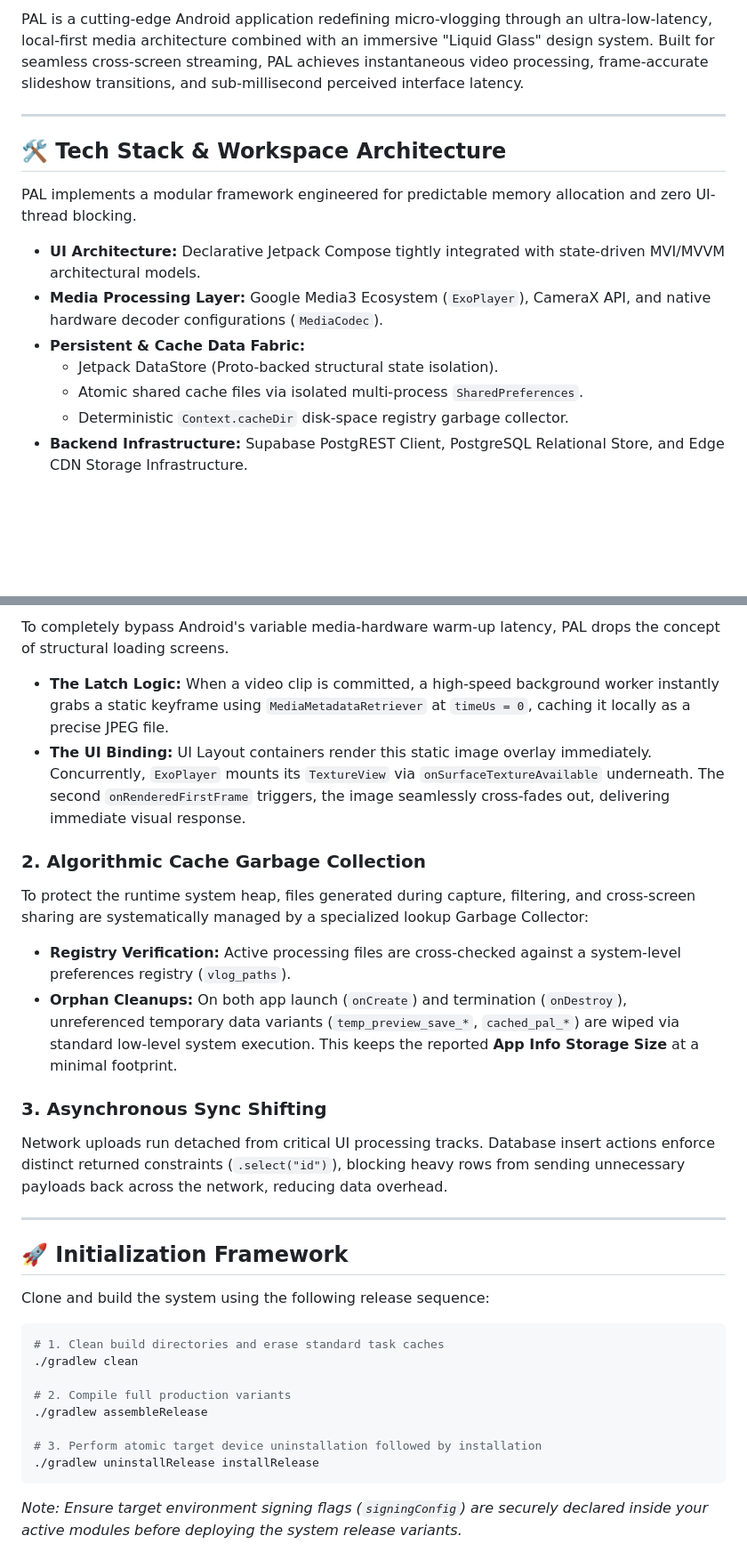
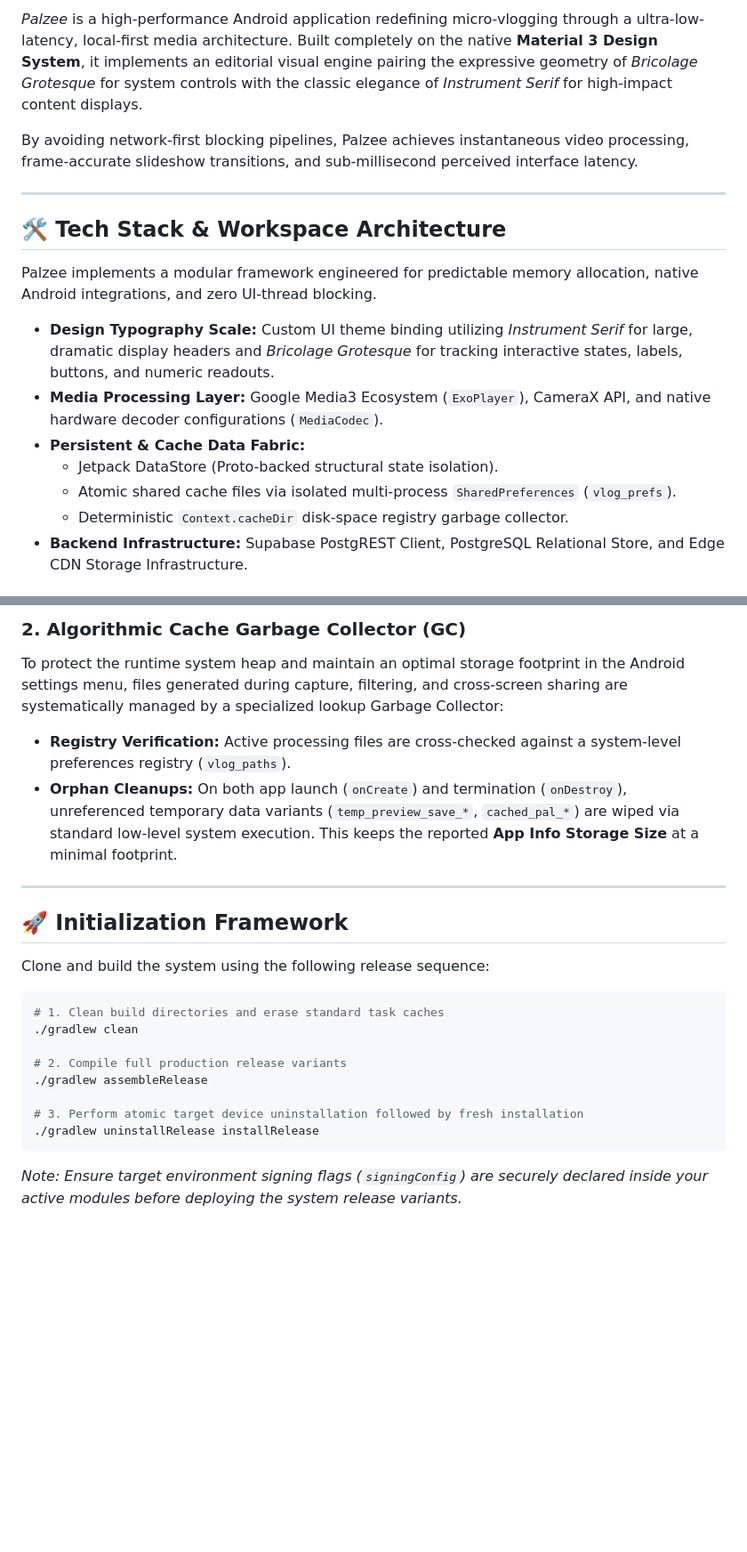
Before and after one commit to asurxeth/PALZEE, a Markdown page: README.md, 2 parts joined by grey strips. Shown at 89% size. Drawn GitHub-style; blank space fills up the shorter version.

````diff
--- a/README.md
+++ b/README.md
@@ -6,16 +6,18 @@
 
-PAL is a cutting-edge Android application redefining micro-vlogging through an ultra-low-latency, local-first media architecture combined with an immersive "Liquid Glass" design system. Built for seamless cross-screen streaming, PAL achieves instantaneous video processing, frame-accurate slideshow transitions, and sub-millisecond perceived interface latency.
+_Palzee_ is a high-performance Android application redefining micro-vlogging through a ultra-low-latency, local-first media architecture. Built completely on the native **Material 3 Design System**, it implements an editorial visual engine pairing the expressive geometry of _Bricolage Grotesque_ for system controls with the classic elegance of _Instrument Serif_ for high-impact content displays.
+
+By avoiding network-first blocking pipelines, Palzee achieves instantaneous video processing, frame-accurate slideshow transitions, and sub-millisecond perceived interface latency.
 
 ---
 
 ## 🛠 Tech Stack & Workspace Architecture
 
-PAL implements a modular framework engineered for predictable memory allocation and zero UI-thread blocking.
+Palzee implements a modular framework engineered for predictable memory allocation, native Android integrations, and zero UI-thread blocking.
 
-*   **UI Architecture:** Declarative Jetpack Compose tightly integrated with state-driven MVI/MVVM architectural models.
+*   **Design Typography Scale:** Custom UI theme binding utilizing _Instrument Serif_ for large, dramatic display headers and _Bricolage Grotesque_ for tracking interactive states, labels, buttons, and numeric readouts.
 *   **Media Processing Layer:** Google Media3 Ecosystem (`ExoPlayer`), CameraX API, and native hardware decoder configurations (`MediaCodec`).
 *   **Persistent & Cache Data Fabric:**
     *   Jetpack DataStore (Proto-backed structural state isolation).
-    *   Atomic shared cache files via isolated multi-process `SharedPreferences`.
+    *   Atomic shared cache files via isolated multi-process `SharedPreferences` (`vlog_prefs`).
     *   Deterministic `Context.cacheDir` disk-space registry garbage collector.
 *   **Backend Infrastructure:** Supabase PostgREST Client, PostgreSQL Relational Store, and Edge CDN Storage Infrastructure.
@@ -89,19 +67,8 @@ The user journey transitions smoothly between full-screen continuous media recor
 
-To completely bypass Android's variable media-hardware warm-up latency, PAL drops the concept of structural loading screens.
-
-* **The Latch Logic:** When a video clip is committed, a high-speed background worker instantly grabs a static keyframe using `MediaMetadataRetriever` at `timeUs = 0`, caching it locally as a precise JPEG file.
-* **The UI Binding:** UI Layout containers render this static image overlay immediately. Concurrently, `ExoPlayer` mounts its `TextureView` via `onSurfaceTextureAvailable` underneath. The second `onRenderedFirstFrame` triggers, the image seamlessly cross-fades out, delivering immediate visual response.
-
-### 2. Algorithmic Cache Garbage Collection
-
-To protect the runtime system heap, files generated during capture, filtering, and cross-screen sharing are systematically managed by a specialized lookup Garbage Collector:
-
-* **Registry Verification:** Active processing files are cross-checked against a system-level preferences registry (`vlog_paths`).
-* **Orphan Cleanups:** On both app launch (`onCreate`) and termination (`onDestroy`), unreferenced temporary data variants (`temp_preview_save_*`, `cached_pal_*`) are wiped via standard low-level system execution. This keeps the reported **App Info Storage Size** at a minimal footprint.
-
-### 3. Asynchronous Sync Shifting
-
-Network uploads run detached from critical UI processing tracks. Database insert actions enforce distinct returned constraints (`.select("id")`), blocking heavy rows from sending unnecessary payloads back across the network, reducing data overhead.
+### 2. Algorithmic Cache Garbage Collector (GC)
+To protect the runtime system heap and maintain an optimal storage footprint in the Android settings menu, files generated during capture, filtering, and cross-screen sharing are systematically managed by a specialized lookup Garbage Collector:
+*   **Registry Verification:** Active processing files are cross-checked against a system-level preferences registry (`vlog_paths`).
+*   **Orphan Cleanups:** On both app launch (`onCreate`) and termination (`onDestroy`), unreferenced temporary data variants (`temp_preview_save_*`, `cached_pal_*`) are wiped via standard low-level system execution. This keeps the reported **App Info Storage Size** at a minimal footprint.
 
 ---
 
@@ -113,10 +80,10 @@ Clone and build the system using the following release sequence:
 # 1. Clean build directories and erase standard task caches
 ./gradlew clean
 
-# 2. Compile full production variants
+# 2. Compile full production release variants
 ./gradlew assembleRelease
 
-# 3. Perform atomic target device uninstallation followed by installation
+# 3. Perform atomic target device uninstallation followed by fresh installation
 ./gradlew uninstallRelease installRelease
 ```
 
````
Also changed, not shown: other parts of README.md (+21 -45 lines).
